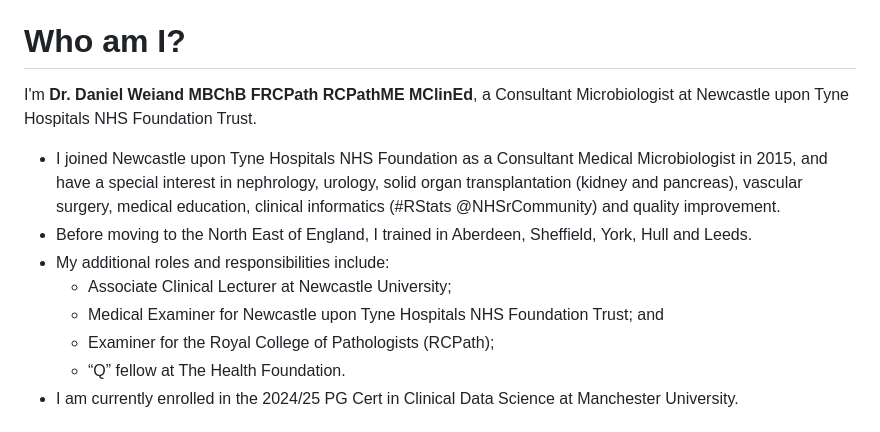
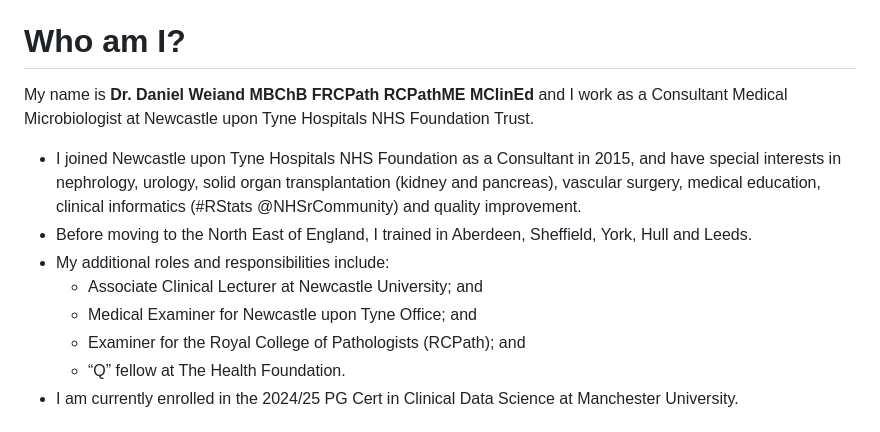
Before and after one commit to send2dan/public, a Markdown page: README.md, the part around the change. GitHub-like rendering.

```diff
--- a/README.md
+++ b/README.md
@@ -8,13 +8,13 @@ This repository includes presentations I’ve delivered (and the code used to de
 
 # Who am I?
 
-I'm **Dr. Daniel Weiand MBChB FRCPath RCPathME MClinEd**, a Consultant Microbiologist at Newcastle upon Tyne Hospitals NHS Foundation Trust.
-- I joined Newcastle upon Tyne Hospitals NHS Foundation as a Consultant Medical Microbiologist in 2015, and have a special interest in nephrology, urology, solid organ transplantation (kidney and pancreas), vascular surgery, medical education, clinical informatics (#RStats @NHSrCommunity) and quality improvement.
+My name is **Dr. Daniel Weiand MBChB FRCPath RCPathME MClinEd** and I work as a Consultant Medical Microbiologist at Newcastle upon Tyne Hospitals NHS Foundation Trust.
+- I joined Newcastle upon Tyne Hospitals NHS Foundation as a Consultant in 2015, and have special interests in nephrology, urology, solid organ transplantation (kidney and pancreas), vascular surgery, medical education, clinical informatics (#RStats @NHSrCommunity) and quality improvement.
 - Before moving to the North East of England, I trained in Aberdeen, Sheffield, York, Hull and Leeds.
 - My additional roles and responsibilities include:
-  - Associate Clinical Lecturer at Newcastle University;
-  - Medical Examiner for Newcastle upon Tyne Hospitals NHS Foundation Trust; and
-  - Examiner for the Royal College of Pathologists (RCPath);
+  - Associate Clinical Lecturer at Newcastle University; and
+  - Medical Examiner for Newcastle upon Tyne Office; and
+  - Examiner for the Royal College of Pathologists (RCPath); and
   - “Q” fellow at The Health Foundation.
 - I am currently enrolled in the 2024/25 PG Cert in Clinical Data Science at Manchester University.
 
```
